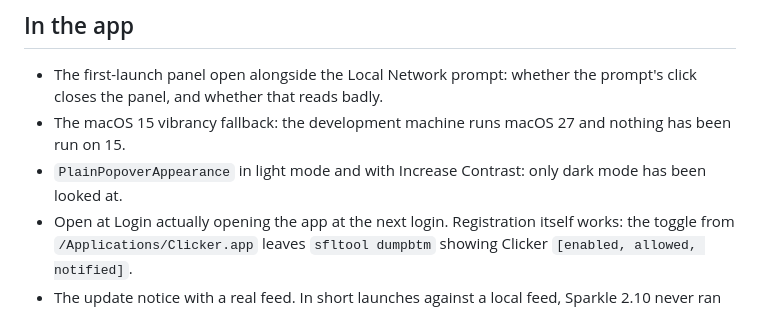
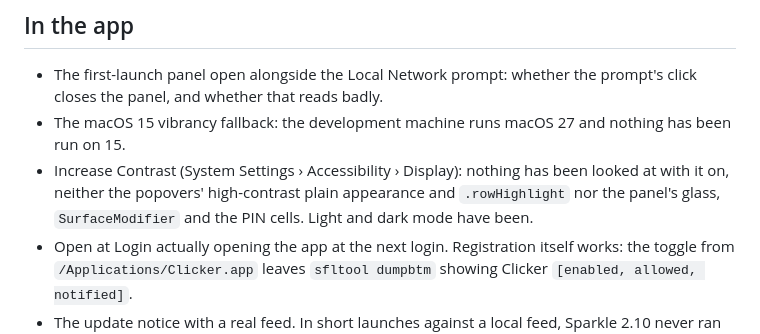
Before and after one commit to jakejarvis/Clicker, a Markdown page: docs/unverified.md, the part around the change. Rendered like a GitHub page.

```diff
--- a/docs/unverified.md
+++ b/docs/unverified.md
@@ -15,7 +15,7 @@ What is reasoned out or documented but not yet confirmed. When you confirm one,
 
 - The first-launch panel open alongside the Local Network prompt: whether the prompt's click closes the panel, and whether that reads badly.
 - The macOS 15 vibrancy fallback: the development machine runs macOS 27 and nothing has been run on 15.
-- `PlainPopoverAppearance` in light mode and with Increase Contrast: only dark mode has been looked at.
+- Increase Contrast (System Settings › Accessibility › Display): nothing has been looked at with it on, neither the popovers' high-contrast plain appearance and `.rowHighlight` nor the panel's glass, `SurfaceModifier` and the PIN cells. Light and dark mode have been.
 - Open at Login actually opening the app at the next login. Registration itself works: the toggle from `/Applications/Clicker.app` leaves `sfltool dumpbtm` showing Clicker `[enabled, allowed, notified]`.
 - The update notice with a real feed. In short launches against a local feed, Sparkle 2.10 never ran its scheduled check, with or without a backdated `SULastCheckTime`; the cause wasn't chased. The manual path (Check for Updates…, download, signature check, install, relaunch) works.
 
```
Also changed, not shown: docs/panel.md (+1 -1 lines), docs/testing.md (+2 -0 lines).
